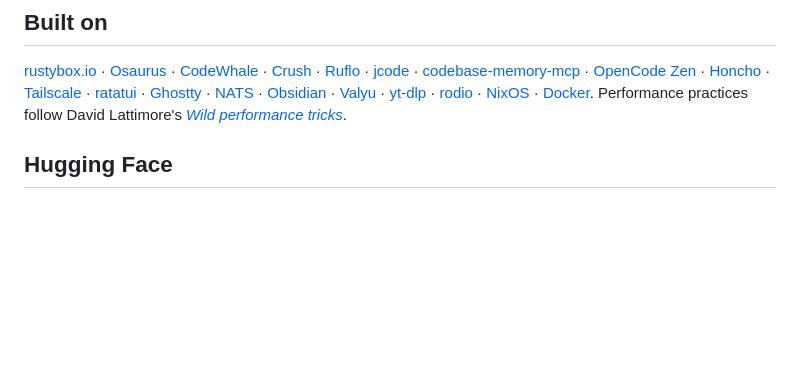
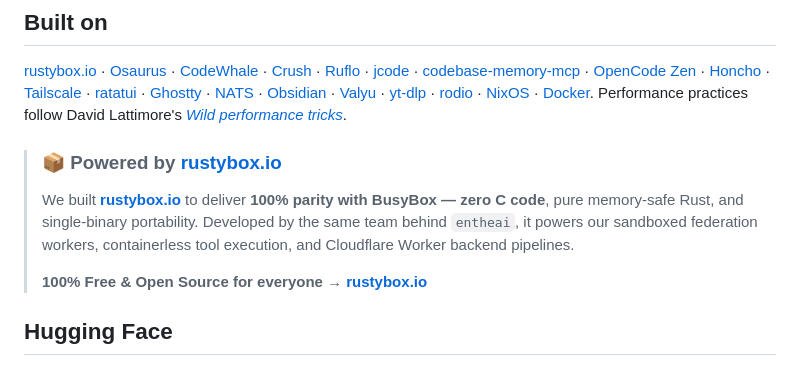
Before and after one commit to entropy-om/entheai, a Markdown page: README.md, the part around one of its changes. Rendered like a GitHub page; blank space fills up the shorter version.

```diff
--- a/README.md
+++ b/README.md
@@ -242,6 +242,12 @@ The fan-out architecture is the same shape: one orchestrator radiates shapes, mo
 
 [rustybox.io](https://rustybox.io) · [Osaurus](https://github.com/osaurus-ai/osaurus) · [CodeWhale](https://github.com/Hmbown/CodeWhale) · [Crush](https://github.com/charmbracelet/crush) · [Ruflo](https://github.com/ruvnet/ruflo) · [jcode](https://jcode.sh) · [codebase-memory-mcp](https://github.com/DeusData/codebase-memory-mcp) · [OpenCode Zen](https://opencode.ai) · [Honcho](https://github.com/plastic-labs/honcho) · [Tailscale](https://tailscale.com) · [ratatui](https://ratatui.rs) · [Ghostty](https://ghostty.org) · [NATS](https://nats.io) · [Obsidian](https://obsidian.md) · [Valyu](https://valyu.ai) · [yt-dlp](https://github.com/yt-dlp/yt-dlp) · [rodio](https://github.com/RustAudio/rodio) · [NixOS](https://nixos.org) · [Docker](https://www.docker.com). Performance practices follow David Lattimore's [*Wild performance tricks*](https://davidlattimore.github.io/posts/2025/09/02/rustforge-wild-performance-tricks.html).
 
+> ### 📦 Powered by [rustybox.io](https://rustybox.io)
+>
+> We built **[rustybox.io](https://rustybox.io)** to deliver **100% parity with BusyBox — zero C code**, pure memory-safe Rust, and single-binary portability. Developed by the same team behind `entheai`, it powers our sandboxed federation workers, containerless tool execution, and Cloudflare Worker backend pipelines.
+>
+> **100% Free & Open Source for everyone → [rustybox.io](https://rustybox.io)**
+
 ## Hugging Face
 
 Published models, datasets, and Spaces under [`PeetPedro`](https://huggingface.co/PeetPedro) — the artifacts behind entheai's `compaction`, `dogfeed`, and tool-calling work.
```
Also changed, not shown: other parts of README.md (+1 -1 lines).
